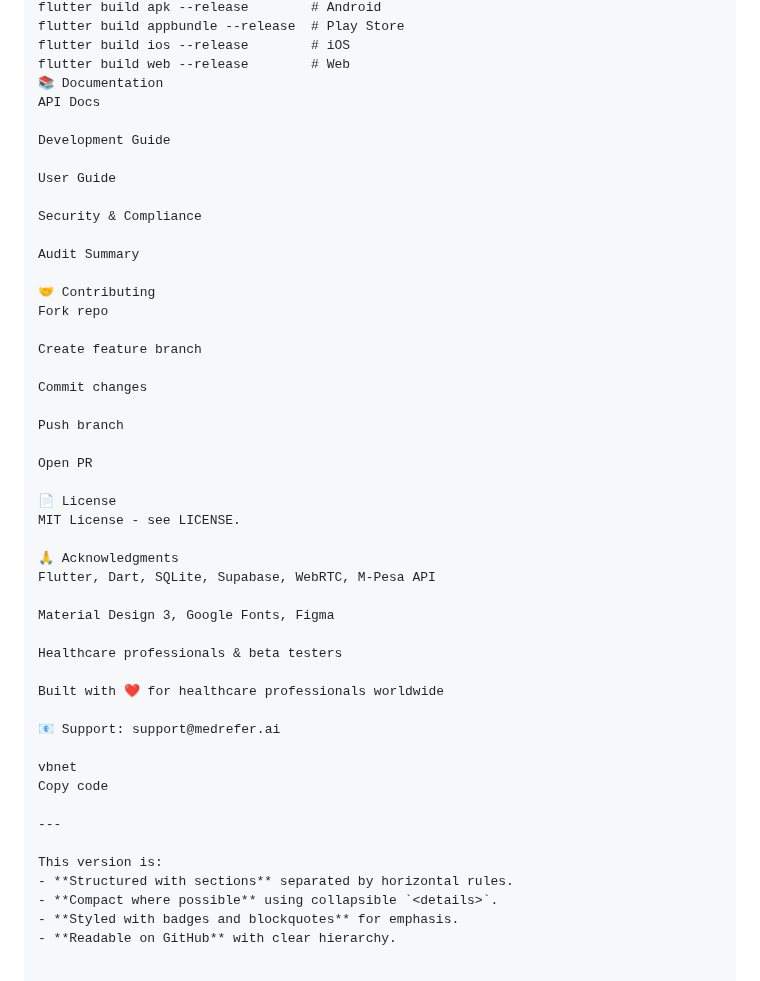
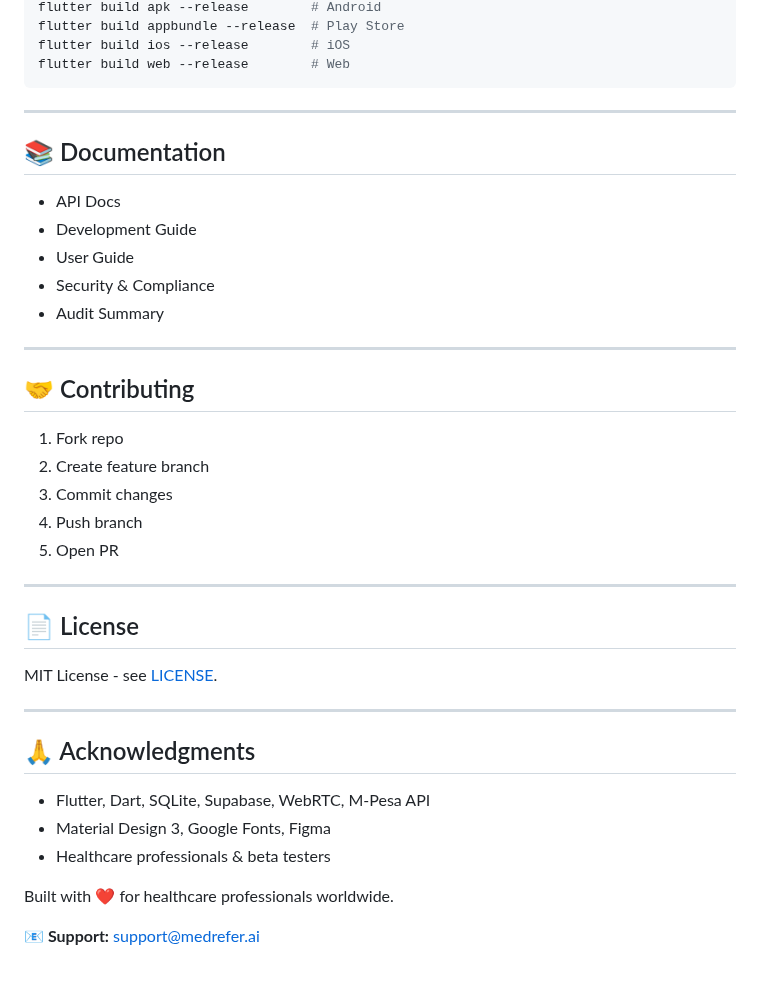
Before and after one commit to isaacmuchunu/medrefer_ai, a Markdown page: README.md, the part around one of its changes. Rendered like a GitHub page.

````diff
--- a/README.md
+++ b/README.md
@@ -233,49 +243,42 @@ flutter build apk --release        # Android
 flutter build appbundle --release  # Play Store
 flutter build ios --release        # iOS
 flutter build web --release        # Web
-📚 Documentation
-API Docs
-
-Development Guide
-
-User Guide
-
-Security & Compliance
-
-Audit Summary
-
-🤝 Contributing
-Fork repo
-
-Create feature branch
-
-Commit changes
-
-Push branch
-
-Open PR
-
-📄 License
-MIT License - see LICENSE.
-
-🙏 Acknowledgments
-Flutter, Dart, SQLite, Supabase, WebRTC, M-Pesa API
-
-Material Design 3, Google Fonts, Figma
-
-Healthcare professionals & beta testers
-
-Built with ❤️ for healthcare professionals worldwide
-
-📧 Support: support@medrefer.ai
-
-vbnet
-Copy code
+```
 
 ---
 
-This version is:
-- **Structured with sections** separated by horizontal rules.
-- **Compact where possible** using collapsible `<details>`.
-- **Styled with badges and blockquotes** for emphasis.
-- **Readable on GitHub** with clear hierarchy.
+## 📚 Documentation
+
+- API Docs
+- Development Guide
+- User Guide
+- Security & Compliance
+- Audit Summary
+
+---
+
+## 🤝 Contributing
+
+1. Fork repo
+2. Create feature branch
+3. Commit changes
+4. Push branch
+5. Open PR
+
+---
+
+## 📄 License
+
+MIT License - see [LICENSE](LICENSE).
+
+---
+
+## 🙏 Acknowledgments
+
+- Flutter, Dart, SQLite, Supabase, WebRTC, M-Pesa API
+- Material Design 3, Google Fonts, Figma
+- Healthcare professionals & beta testers
+
+Built with ❤️ for healthcare professionals worldwide.
+
+**📧 Support:** [support@medrefer.ai](mailto:support@medrefer.ai)
````
Also changed, not shown: other parts of README.md (+118 -108 lines).
